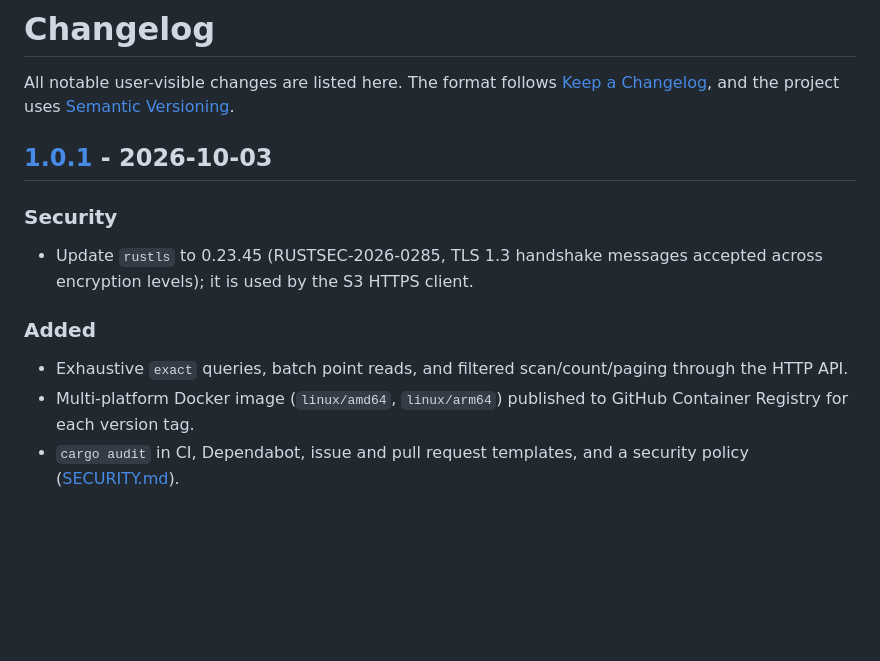
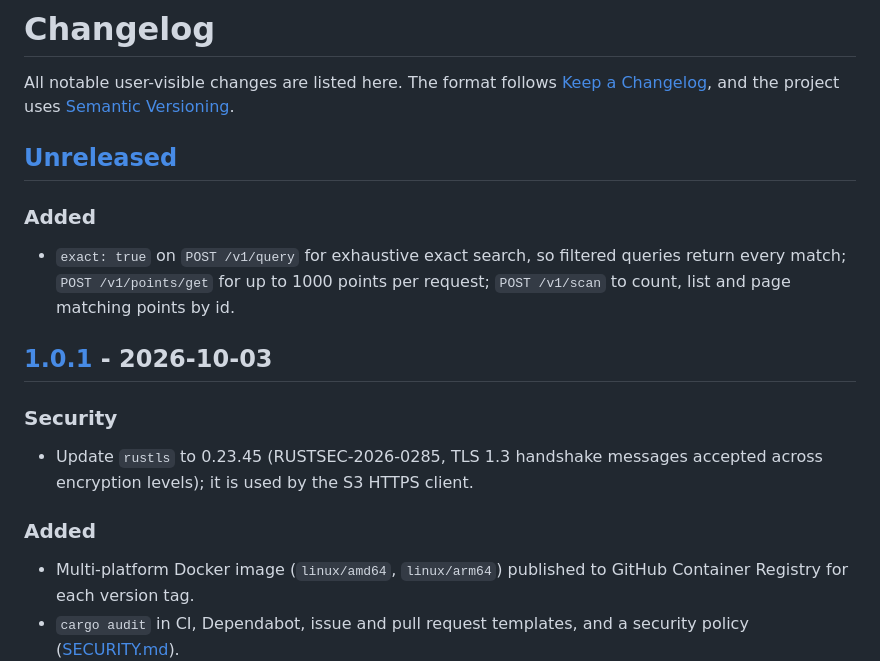
Before and after one commit to omerfeyzioglu/glider, a Markdown page: CHANGELOG.md, the part around one of its changes. GitHub-like rendering; blank space fills up the shorter version.

Commit message:
docs: move the HTTP additions to an Unreleased changelog section

```diff
--- a/CHANGELOG.md
+++ b/CHANGELOG.md
@@ -3,6 +3,14 @@
 All notable user-visible changes are listed here. The format follows
 [Keep a Changelog](https://keepachangelog.com/en/1.1.0/), and the project
 uses [Semantic Versioning](https://semver.org/).
+
+## [Unreleased]
+
+### Added
+
+- `exact: true` on `POST /v1/query` for exhaustive exact search, so filtered
+  queries return every match; `POST /v1/points/get` for up to 1000 points per
+  request; `POST /v1/scan` to count, list and page matching points by id.
 
 ## [1.0.1] - 2026-10-03
 
@@ -14,8 +22,6 @@ uses [Semantic Versioning](https://semver.org/).
 
 ### Added
 
-- Exhaustive `exact` queries, batch point reads, and filtered scan/count/paging
-  through the HTTP API.
 - Multi-platform Docker image (`linux/amd64`, `linux/arm64`) published to
   GitHub Container Registry for each version tag.
 - `cargo audit` in CI, Dependabot, issue and pull request templates, and a
```
Also changed, not shown: other parts of CHANGELOG.md (+1 -0 lines).
